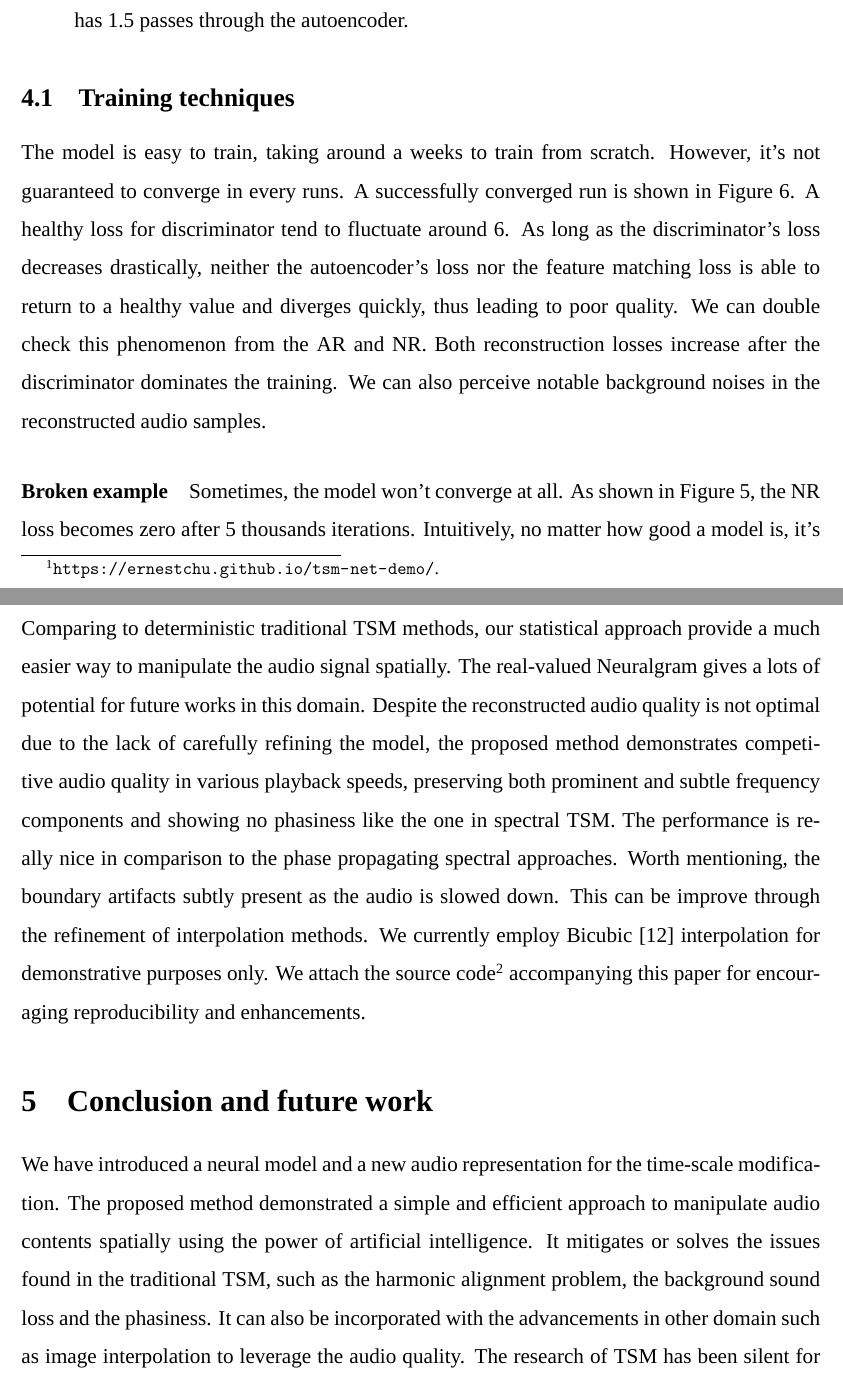
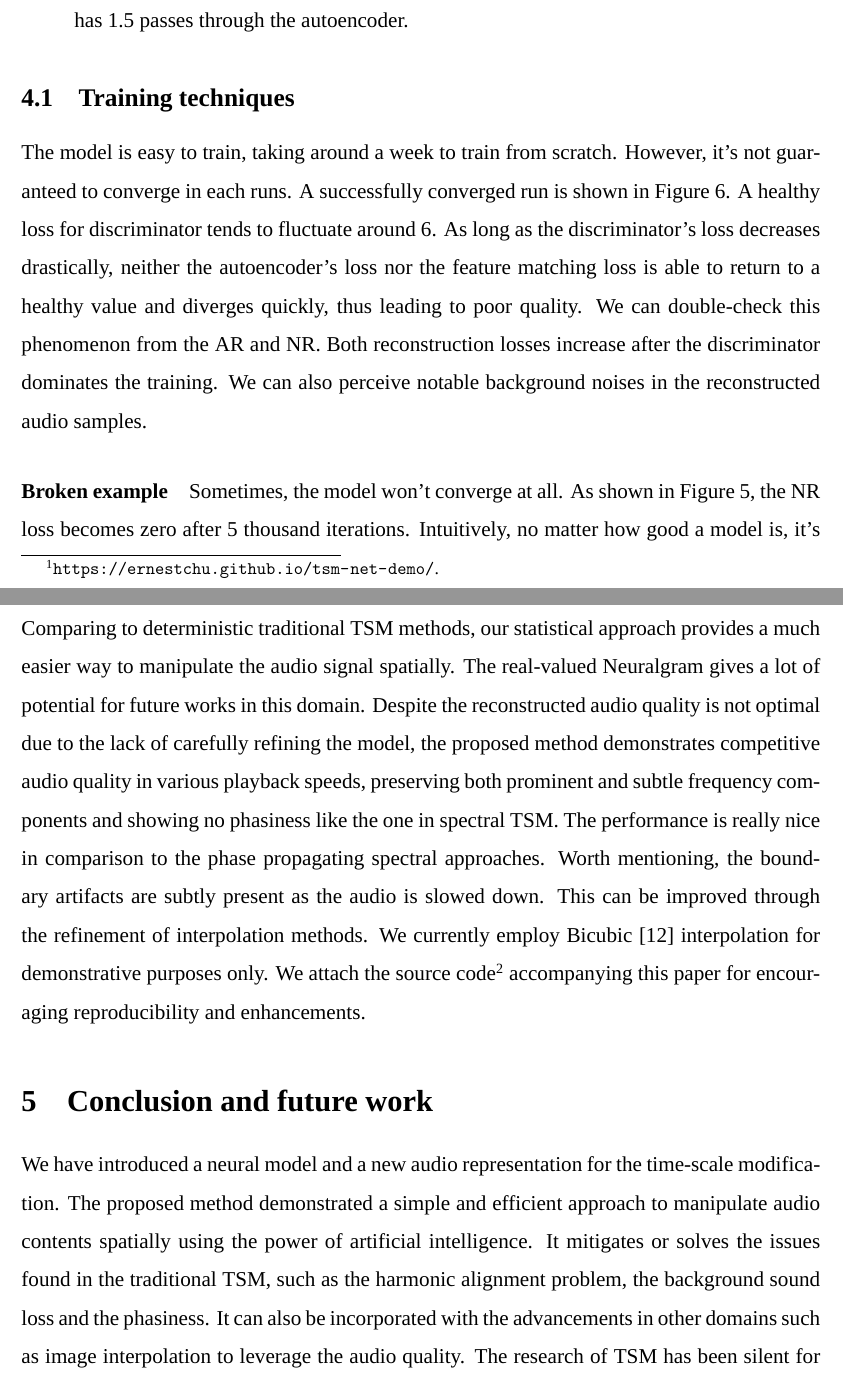
Before and after one commit to ernestchu/tsm-net-paper, a LaTeX paper (tsm-net.tex): two parts of pages 12 and 14 of 20, joined at a grey line, cut so that both start at the same text. Compiled offline with XeLaTeX; a missing font is replaced by an installed copy or a similar font.

Commit message:
Update tsm-net.tex

```diff
--- a/tsm-net.tex
+++ b/tsm-net.tex
@@ -280,16 +280,16 @@ where $D_k^{(i)}$ represents the $i$th layer's feature map output of the $k$th d
 where $x$ represents the raw audio waveform, $A$ represents the autoencoder, and $D_k$ represents each discriminator. According to \cite{mat16} and \cite{iso17}, the noise input is not necessary when the conditioning information is very strong in the generative model.
 
 \section{Experiment}
-We train our model with Tesla P100 on four Datasets, including FMA \cite{kir16}, Musicnet \cite{joh18}, VCTK \cite{yam19} and the audio from the Data Structure class recording \cite{chu21} lectured by Prof. C.B. Yang, NSYSU. All of the audio are resampled to 22050Hz. The audio samples can be found on our website\footnote{\url{https://ernestchu.github.io/tsm-net-demo/}.}. We also use two additional metrics to monitor our training but they are not included in the training losses.
+We train our model with Tesla P100 on four Datasets, including FMA \cite{kir16}, Musicnet \cite{joh18}, VCTK \cite{yam19} and the audio from the Data Structure class recording \cite{chu21} lectured by Prof. C.B. Yang, NSYSU. All of the audio is resampled to 22050Hz. The audio samples can be found on our website\footnote{\url{https://ernestchu.github.io/tsm-net-demo/}.}. We also use two additional metrics to monitor our training but they are not included in the training losses.
 \begin{enumerate}
   \item{Audio Reconstruction (AR). AR is the L1 norm between the real and reconstructed raw audio waveform}
   \item{Neuralgram Reconstruction (NR). NR is the L1 norm between the Neuralgrams encoded from the real and reconstructed raw audio waveform, i.e., the reconstructed Neuralgram has 1.5 passes through the autoencoder.}
 \end{enumerate}
 
 \subsection{Training techniques}
-The model is easy to train, taking around a weeks to train from scratch. However, it's not guaranteed to converge in every runs. A successfully converged run is shown in Figure \ref{fig:healthy-d}. A healthy loss for discriminator tend to fluctuate around 6. As long as the discriminator's loss decreases drastically, neither the autoencoder's loss nor the feature matching loss is able to return to a healthy value and diverges quickly, thus leading to poor quality. We can double check this phenomenon from the AR and NR. Both reconstruction losses increase after the discriminator dominates the training. We can also perceive notable background noises in the reconstructed audio samples.
+The model is easy to train, taking around a week to train from scratch. However, it's not guaranteed to converge in each runs. A successfully converged run is shown in Figure \ref{fig:healthy-d}. A healthy loss for discriminator tends to fluctuate around 6. As long as the discriminator's loss decreases drastically, neither the autoencoder's loss nor the feature matching loss is able to return to a healthy value and diverges quickly, thus leading to poor quality. We can double-check this phenomenon from the AR and NR. Both reconstruction losses increase after the discriminator dominates the training. We can also perceive notable background noises in the reconstructed audio samples.
 
-\paragraph{Broken example} Sometimes, the model won't converge at all. As shown in Figure \ref{fig:broken-nr}, the NR loss becomes zero after 5 thousands iterations. Intuitively, no matter how good a model is, it's nearly impossible to have a loss of zero. Therefore in this case, the model is not optimized. On the contrary, the encoder discards the conditions and generates the same noisy Neuralgram regardless of the input. The reconstructed audio also only contains the same noise no matter what input is fed into the model. This failure mostly happens on the FMA dataset, which contains lots of Pop music. We suspect that the wide frequency range in the Pop music makes it more difficult to train from scratch. We try to pre-train the autoencoder or the discriminator on the Classical music dataset, Musicnet. A pre-trained autoencoder succeeds in making the discriminator's loss stable via transfer learning. On the contrary, a pre-trained discriminator cannot guide the autoencoder to perform proper reconstruction.
+\paragraph{Broken example} Sometimes, the model won't converge at all. As shown in Figure \ref{fig:broken-nr}, the NR loss becomes zero after 5 thousand iterations. Intuitively, no matter how good a model is, it's nearly impossible to have a loss of zero. Therefore, in this case, the model is not optimized. On the contrary, the encoder discards the conditions and generates the same noisy Neuralgram regardless of the input. The reconstructed audio also only contains the same noise no matter what input is fed into the model. This failure mostly happens on the FMA dataset, which contains lots of Pop music. We suspect that the wide frequency range in Pop music makes it more difficult to train from scratch. We try to pre-train the autoencoder or the discriminator on the Classical music dataset, Musicnet. A pre-trained autoencoder succeeds in making the discriminator's loss stable via transfer learning. On the contrary, a pre-trained discriminator cannot guide the autoencoder to perform the proper reconstruction.
 
 \begin{figure}
 \begin{center}
@@ -304,9 +304,9 @@ As mentioned above, a compressing ratio (CR) of 1024$\times$ is large enough for
 
 \subsection{Results}
-Comparing to deterministic traditional TSM methods, our statistical approach provide a much easier way to manipulate the audio signal spatially. The real-valued Neuralgram gives a lots of potential for future works in this domain. Despite the reconstructed audio quality is not optimal due to the lack of carefully refining the model, the proposed method demonstrates competitive audio quality in various playback speeds, preserving both prominent and subtle frequency components and showing no phasiness like the one in spectral TSM. The performance is really nice in comparison to the phase propagating spectral approaches. Worth mentioning, the boundary artifacts subtly present as the audio is slowed down. This can be improve through the refinement of interpolation methods. We currently employ Bicubic \cite{key81} interpolation for demonstrative purposes only. We attach the source code\footnote{\url{https://github.com/ernestchu/tsm-net}.} accompanying this paper for encouraging reproducibility and enhancements.
+Comparing to deterministic traditional TSM methods, our statistical approach provides a much easier way to manipulate the audio signal spatially. The real-valued Neuralgram gives a lot of potential for future works in this domain. Despite the reconstructed audio quality is not optimal due to the lack of carefully refining the model, the proposed method demonstrates competitive audio quality in various playback speeds, preserving both prominent and subtle frequency components and showing no phasiness like the one in spectral TSM. The performance is really nice in comparison to the phase propagating spectral approaches. Worth mentioning, the boundary artifacts are subtly present as the audio is slowed down. This can be improved through the refinement of interpolation methods. We currently employ Bicubic \cite{key81} interpolation for demonstrative purposes only. We attach the source code\footnote{\url{https://github.com/ernestchu/tsm-net}.} accompanying this paper for encouraging reproducibility and enhancements.
 
 \section{Conclusion and future work}
-We have introduced a neural model and a new audio representation for the time-scale modification. The proposed method demonstrated a simple and efficient approach to manipulate audio contents spatially using the power of artificial intelligence. It mitigates or solves the issues found in the traditional TSM, such as the harmonic alignment problem, the background sound loss and the phasiness. It can also be incorporated with the advancements in other domain such as image interpolation to leverage the audio quality. The research of TSM has been silent for a long time, however, this ubiquitous technology is used in our everyday life. We believe our work will open a new possibility in enhancing the state-of-the-art methodology.
+We have introduced a neural model and a new audio representation for the time-scale modification. The proposed method demonstrated a simple and efficient approach to manipulate audio contents spatially using the power of artificial intelligence. It mitigates or solves the issues found in the traditional TSM, such as the harmonic alignment problem, the background sound loss and the phasiness. It can also be incorporated with the advancements in other domains such as image interpolation to leverage the audio quality. The research of TSM has been silent for a long time, however, this ubiquitous technology is used in our everyday life. We believe our work will open a new possibility in enhancing the state-of-the-art methodology.
 
 
 \bibliography{tsm-net}
```
Also changed, not shown: tsm-net.tex (10 more changed lines).
